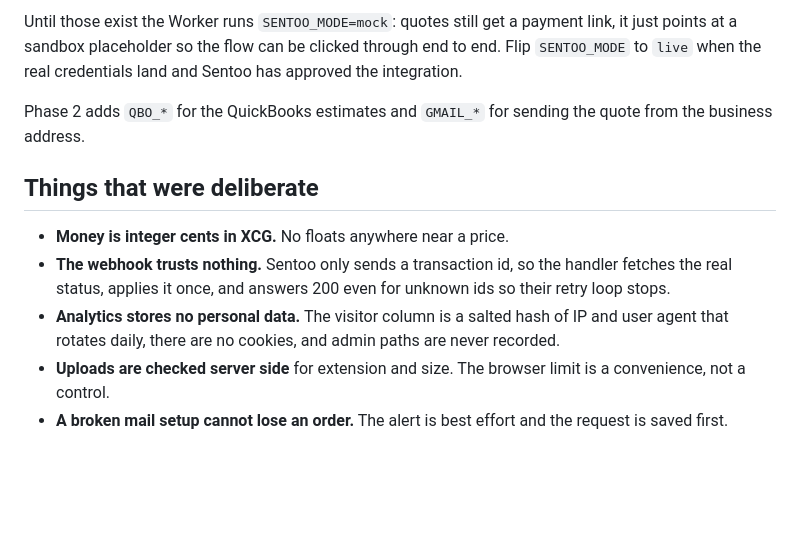
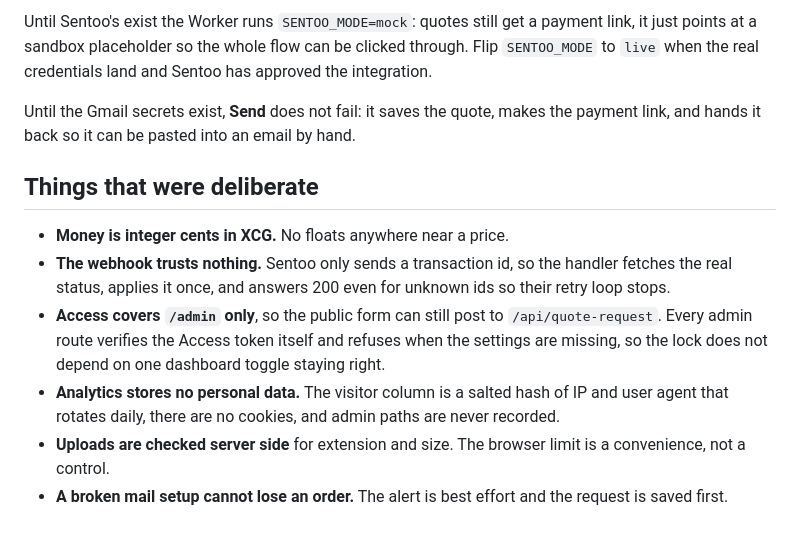
Before and after one commit to a3dprintingcw-cyber/a3d-printing-website, a Markdown page: backoffice/README.md, the part around one of its changes. GitHub-like rendering; blank space fills up the shorter version.

````diff
--- a/backoffice/README.md
+++ b/backoffice/README.md
@@ -83,12 +79,12 @@ SENTOO_SECRET       value for the X-SENTOO-SECRET header
 ```
 
-Until those exist the Worker runs `SENTOO_MODE=mock`: quotes still get a
-payment link, it just points at a sandbox placeholder so the flow can be
-clicked through end to end. Flip `SENTOO_MODE` to `live` when the real
-credentials land and Sentoo has approved the integration.
+Until Sentoo's exist the Worker runs `SENTOO_MODE=mock`: quotes still get a
+payment link, it just points at a sandbox placeholder so the whole flow can be
+clicked through. Flip `SENTOO_MODE` to `live` when the real credentials land
+and Sentoo has approved the integration.
 
-Phase 2 adds `QBO_*` for the QuickBooks estimates and `GMAIL_*` for sending
-the quote from the business address.
+Until the Gmail secrets exist, **Send** does not fail: it saves the quote, makes
+the payment link, and hands it back so it can be pasted into an email by hand.
 
 ## Things that were deliberate
 
@@ -96,10 +92,14 @@ the quote from the business address.
 - **The webhook trusts nothing.** Sentoo only sends a transaction id, so the
   handler fetches the real status, applies it once, and answers 200 even for
   unknown ids so their retry loop stops.
-- **Analytics stores no personal data.** The visitor column is a salted hash
-  of IP and user agent that rotates daily, there are no cookies, and admin
-  paths are never recorded.
-- **Uploads are checked server side** for extension and size. The browser
-  limit is a convenience, not a control.
-- **A broken mail setup cannot lose an order.** The alert is best effort and
-  the request is saved first.
+- **Access covers `/admin` only**, so the public form can still post to
+  `/api/quote-request`. Every admin route verifies the Access token itself and
+  refuses when the settings are missing, so the lock does not depend on one
+  dashboard toggle staying right.
+- **Analytics stores no personal data.** The visitor column is a salted hash of
+  IP and user agent that rotates daily, there are no cookies, and admin paths
+  are never recorded.
+- **Uploads are checked server side** for extension and size. The browser limit
+  is a convenience, not a control.
+- **A broken mail setup cannot lose an order.** The alert is best effort and the
+  request is saved first.
````
Also changed, not shown: other parts of backoffice/README.md (+46 -50 lines).
